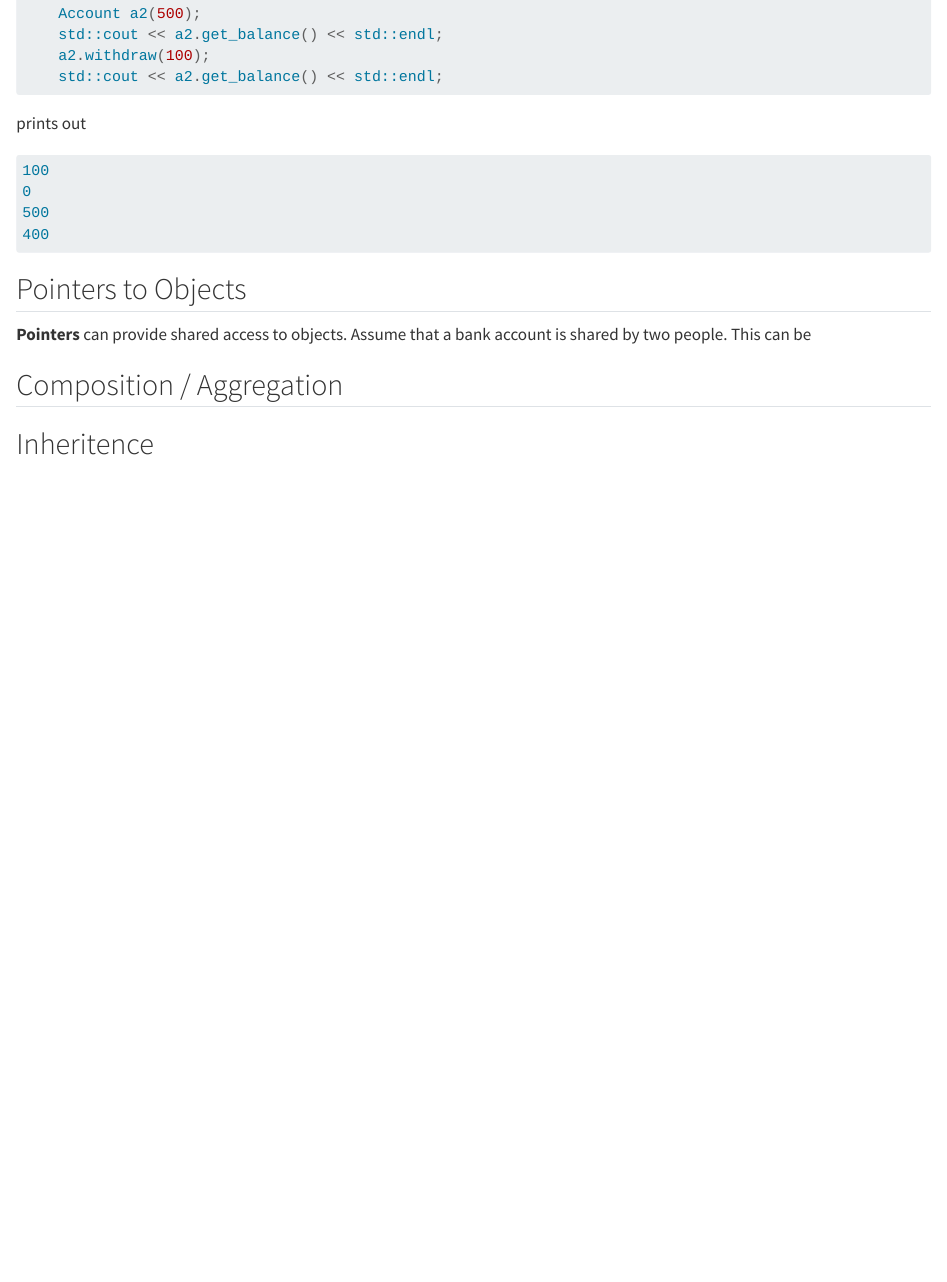
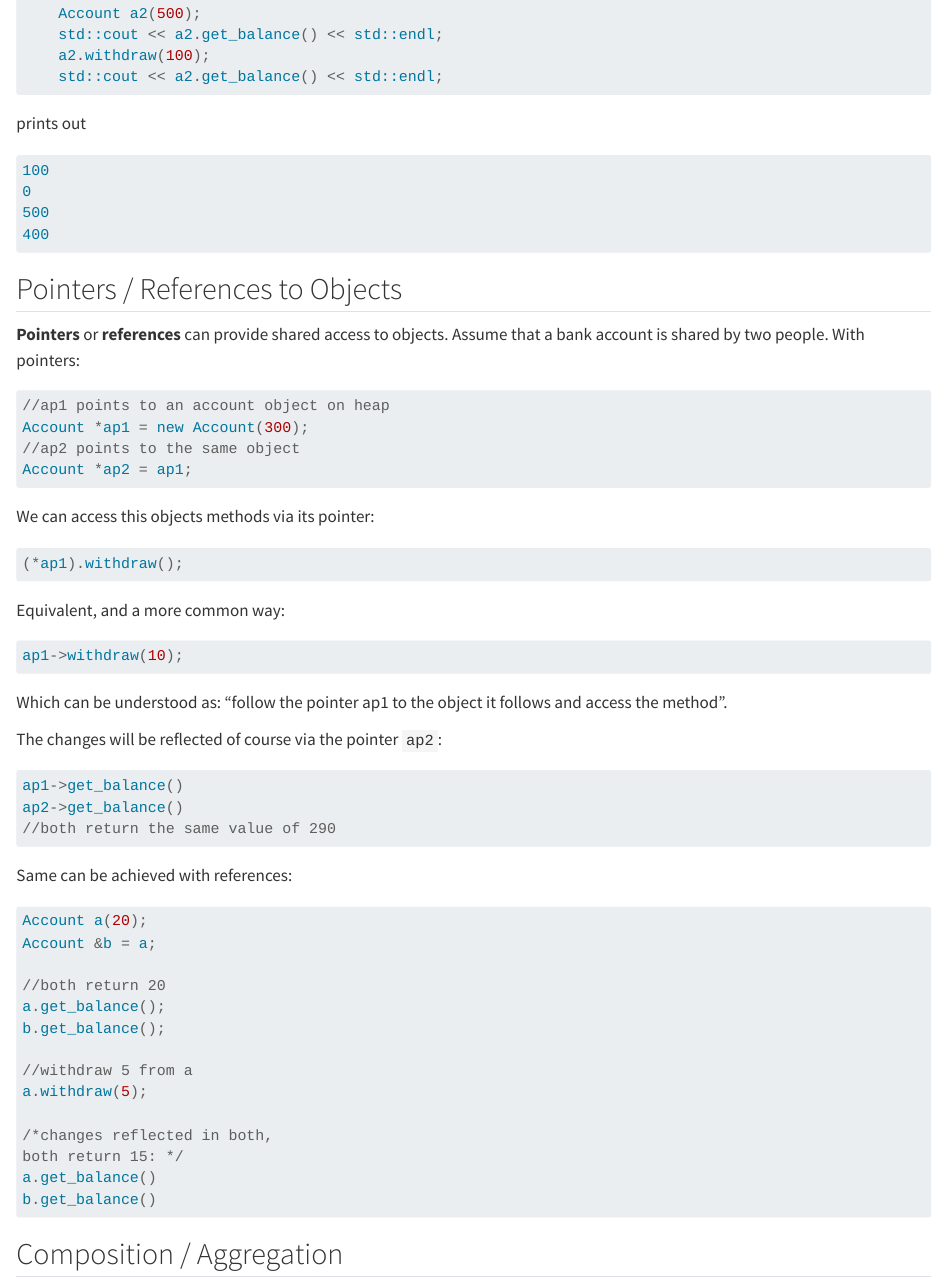
Before and after one commit to igor-dimi/oop-notes-ss24, a Quarto document (01/fundamentals/05-oop.qmd): the page in a window 1100 px wide, from 5470 px down. Rendered offline with R 4.5, knitr and Pandoc in place of Quarto, with nearby package versions.

Commit message:
c++ oop chapter notes pointers references

````diff
--- a/01/fundamentals/05-oop.qmd
+++ b/01/fundamentals/05-oop.qmd
@@ -277,10 +277,66 @@ prints out
 400
 ```
 
-## Pointers to Objects
+## Pointers / References to Objects
 
-**Pointers** can provide shared access to objects. Assume that a bank account is shared by two people.
-This can be
+**Pointers** or **references** can provide shared access to objects.
+Assume that a bank account is shared by two people. With pointers:
+
+```cpp
+//ap1 points to an account object on heap
+Account *ap1 = new Account(300);
+//ap2 points to the same object
+Account *ap2 = ap1;
+```
+
+We can access this objects methods via its pointer:
+
+```cpp
+(*ap1).withdraw();
+```
+
+Equivalent, and a more common way:
+
+```cpp
+ap1->withdraw(10);
+```
+
+Which can be understood as: "follow the pointer ap1 to the object
+it follows and access the method".
+
+The changes will be reflected of course via the pointer `ap2`:
+
+```cpp
+ap1->get_balance()
+ap2->get_balance()
+//both return the same value of 290
+```
+
+Same can be achieved with references:
+
+```cpp
+Account a(20);
+Account &b = a;
+
+//both return 20
+a.get_balance();
+b.get_balance();
+
+//withdraw 5 from a
+a.withdraw(5);
+
+/*changes reflected in both,
+both return 15: */
+a.get_balance()
+b.get_balance()
+```
+
+
+
+
+
+
+
 
 
 ## Composition / Aggregation
````
Also changed, not shown: 4 other files.
